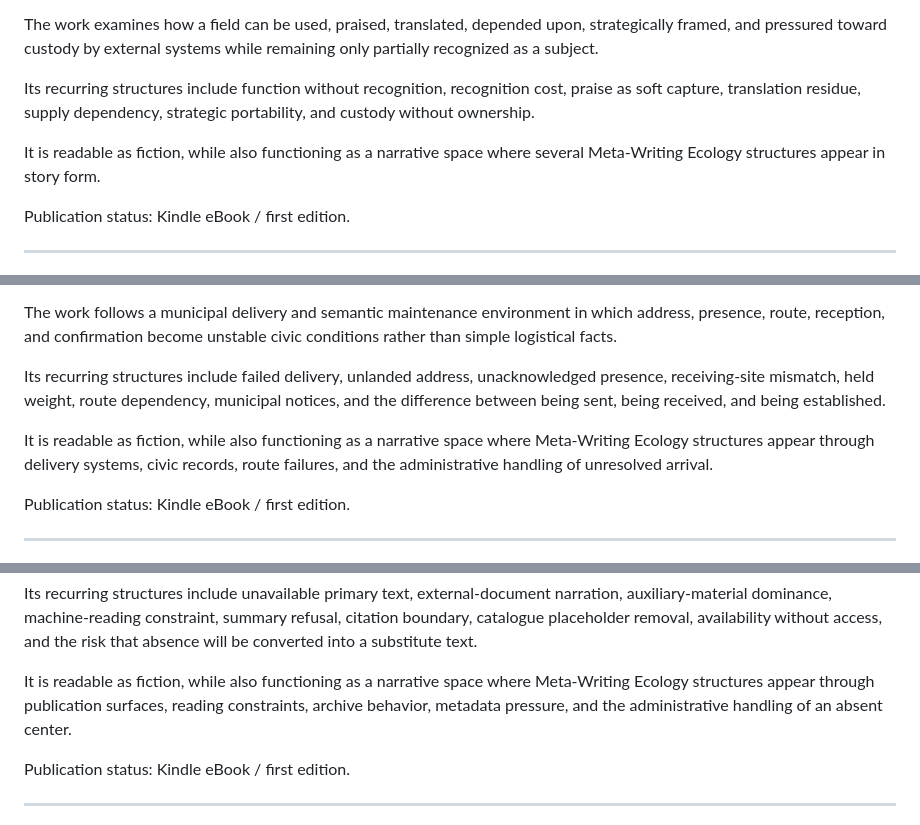
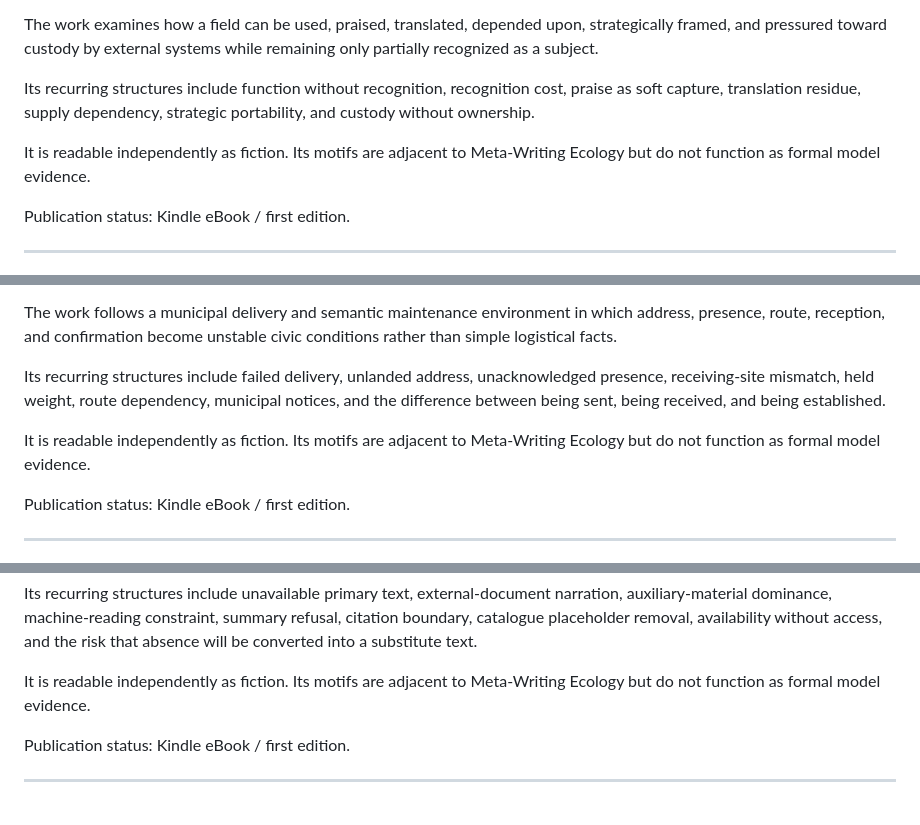
Before and after one commit to metawritingecology/metawritingecology-site, a Markdown page: src/pages/fiction.md, 3 parts joined by grey strips. Rendered like a GitHub page.

Commit message:
Clarify fiction surface boundaries

```diff
--- a/src/pages/fiction.md
+++ b/src/pages/fiction.md
@@ -44,7 +46,7 @@ The work examines how a field can be used, praised, translated, depended upon, s
 
 Its recurring structures include function without recognition, recognition cost, praise as soft capture, translation residue, supply dependency, strategic portability, and custody without ownership.
 
-It is readable as fiction, while also functioning as a narrative space where several Meta-Writing Ecology structures appear in story form.
+It is readable independently as fiction. Its motifs are adjacent to Meta-Writing Ecology but do not function as formal model evidence.
 
 Publication status: Kindle eBook / first edition.
 
@@ -62,7 +64,7 @@ The work follows a municipal delivery and semantic maintenance environment in wh
 
 Its recurring structures include failed delivery, unlanded address, unacknowledged presence, receiving-site mismatch, held weight, route dependency, municipal notices, and the difference between being sent, being received, and being established.
 
-It is readable as fiction, while also functioning as a narrative space where Meta-Writing Ecology structures appear through delivery systems, civic records, route failures, and the administrative handling of unresolved arrival.
+It is readable independently as fiction. Its motifs are adjacent to Meta-Writing Ecology but do not function as formal model evidence.
 
 Publication status: Kindle eBook / first edition.
 
@@ -82,7 +84,7 @@ It stages a condition in which the surrounding materials become more readable, c
 
 Its recurring structures include unavailable primary text, external-document narration, auxiliary-material dominance, machine-reading constraint, summary refusal, citation boundary, catalogue placeholder removal, availability without access, and the risk that absence will be converted into a substitute text.
 
-It is readable as fiction, while also functioning as a narrative space where Meta-Writing Ecology structures appear through publication surfaces, reading constraints, archive behavior, metadata pressure, and the administrative handling of an absent center.
+It is readable independently as fiction. Its motifs are adjacent to Meta-Writing Ecology but do not function as formal model evidence.
 
 Publication status: Kindle eBook / first edition.
 
```
Also changed, not shown: other parts of src/pages/fiction.md (+6 -4 lines).
